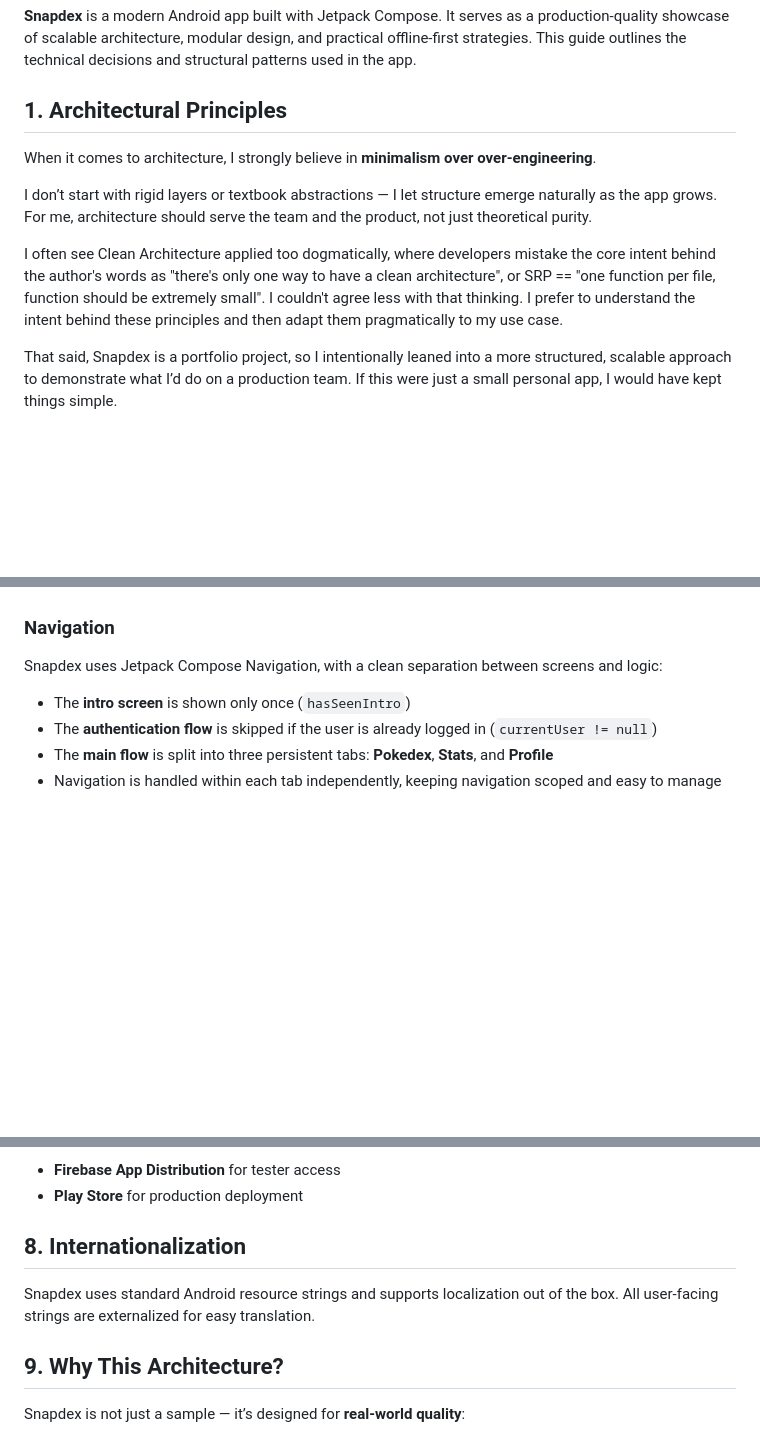
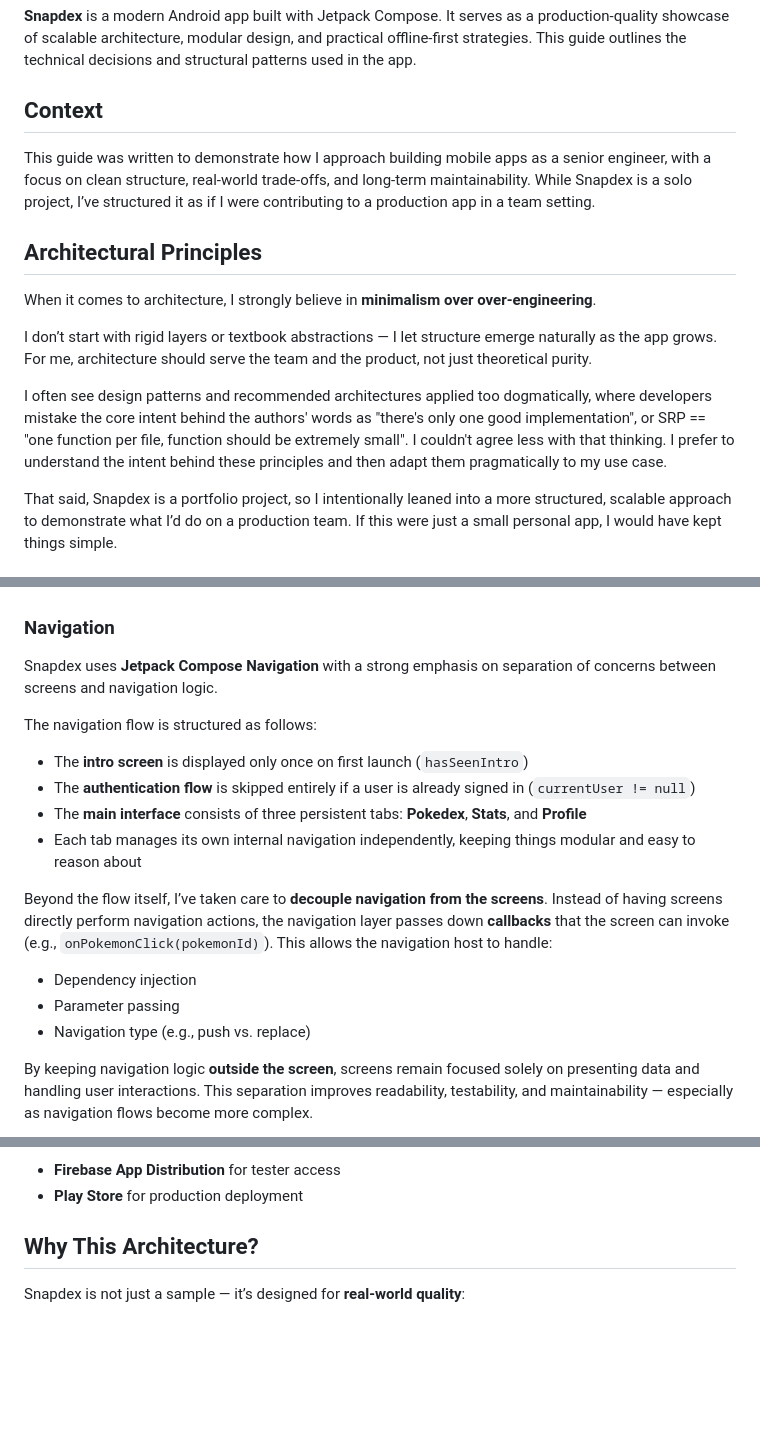
Before and after one commit to TimLariviere/Snapdex-Compose, a Markdown page: ARCHITECTURE.md, 3 parts joined by grey strips. Drawn GitHub-style; blank space fills up the shorter version.

````diff
--- a/ARCHITECTURE.md
+++ b/ARCHITECTURE.md
@@ -2,13 +2,17 @@
 
 **Snapdex** is a modern Android app built with Jetpack Compose. It serves as a production-quality showcase of scalable architecture, modular design, and practical offline-first strategies. This guide outlines the technical decisions and structural patterns used in the app.
 
-## 1. Architectural Principles
+## Context
+
+This guide was written to demonstrate how I approach building mobile apps as a senior engineer, with a focus on clean structure, real-world trade-offs, and long-term maintainability. While Snapdex is a solo project, I’ve structured it as if I were contributing to a production app in a team setting.
+
+## Architectural Principles
 
 When it comes to architecture, I strongly believe in **minimalism over over-engineering**.
 
 I don’t start with rigid layers or textbook abstractions — I let structure emerge naturally as the app grows. For me, architecture should serve the team and the product, not just theoretical purity.
 
-I often see Clean Architecture applied too dogmatically, where developers mistake the core intent behind the author's words as "there's only one way to have a clean architecture", or SRP == "one function per file, function should be extremely small". I couldn't agree less with that thinking. I prefer to understand the intent behind these principles and then adapt them pragmatically to my use case.
+I often see design patterns and recommended architectures applied too dogmatically, where developers mistake the core intent behind the authors' words as "there's only one good implementation", or SRP == "one function per file, function should be extremely small". I couldn't agree less with that thinking. I prefer to understand the intent behind these principles and then adapt them pragmatically to my use case.
 
 That said, Snapdex is a portfolio project, so I intentionally leaned into a more structured, scalable approach to demonstrate what I’d do on a production team. If this were just a small personal app, I would have kept things simple.
 
@@ -61,12 +65,22 @@ Compared to MVVM, MVI can feel more demanding to scale — but I actually see th
 
 ### Navigation
 
-Snapdex uses Jetpack Compose Navigation, with a clean separation between screens and logic:
+Snapdex uses **Jetpack Compose Navigation** with a strong emphasis on separation of concerns between screens and navigation logic.
 
-- The **intro screen** is shown only once (`hasSeenIntro`)
-- The **authentication flow** is skipped if the user is already logged in (`currentUser != null`)
-- The **main flow** is split into three persistent tabs: **Pokedex**, **Stats**, and **Profile**
-- Navigation is handled within each tab independently, keeping navigation scoped and easy to manage
+The navigation flow is structured as follows:
+
+- The **intro screen** is displayed only once on first launch (`hasSeenIntro`)
+- The **authentication flow** is skipped entirely if a user is already signed in (`currentUser != null`)
+- The **main interface** consists of three persistent tabs: **Pokedex**, **Stats**, and **Profile**
+- Each tab manages its own internal navigation independently, keeping things modular and easy to reason about
+
+Beyond the flow itself, I’ve taken care to **decouple navigation from the screens**. Instead of having screens directly perform navigation actions, the navigation layer passes down **callbacks** that the screen can invoke (e.g., `onPokemonClick(pokemonId)`). This allows the navigation host to handle:
+
+- Dependency injection
+- Parameter passing
+- Navigation type (e.g., push vs. replace)
+
+By keeping navigation logic **outside the screen**, screens remain focused solely on presenting data and handling user interactions. This separation improves readability, testability, and maintainability — especially as navigation flows become more complex.
 
 ```mermaid
 graph TD
@@ -177,11 +190,7 @@ Snapdex integrates modern tooling to support development, quality, and distribut
 - **Firebase App Distribution** for tester access
 - **Play Store** for production deployment
 
-## 8. Internationalization
-
-Snapdex uses standard Android resource strings and supports localization out of the box. All user-facing strings are externalized for easy translation.
-
-## 9. Why This Architecture?
+## Why This Architecture?
 
 Snapdex is not just a sample — it’s designed for **real-world quality**:
 
````
Also changed, not shown: other parts of ARCHITECTURE.md (+48 -49 lines).
